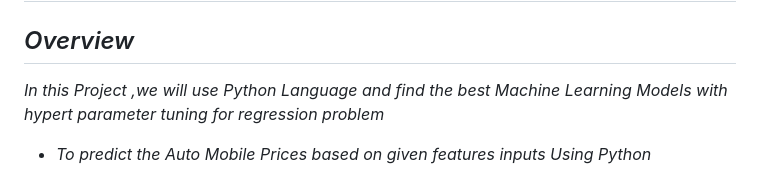
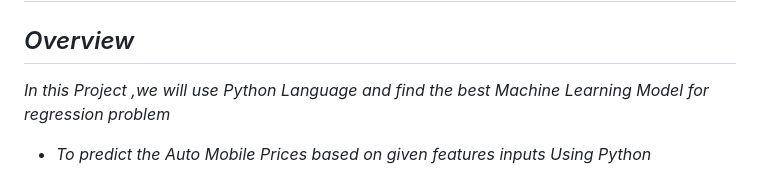
Before and after one commit to omars1234/AutoMobileML, a Markdown page: README.md, the part around the change. GitHub-like rendering.

```diff
--- a/README.md
+++ b/README.md
@@ -6,7 +6,7 @@
 ## *Overview*
 
 
-*In this Project ,we will use Python Language and find the best Machine Learning Models with hypert parameter tuning for regression problem*
+*In this Project ,we will use Python Language and find the best Machine Learning Model for regression problem*
 
 * *To predict the Auto Mobile Prices based on given features inputs Using Python*
 
```
